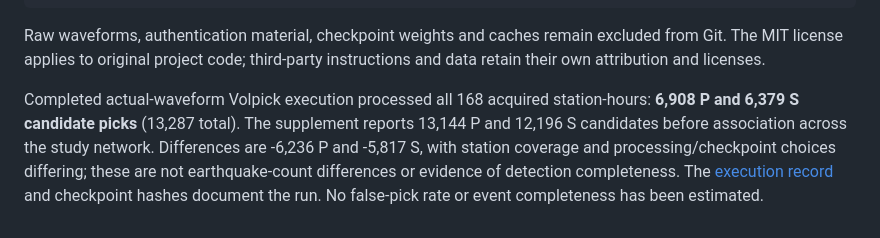
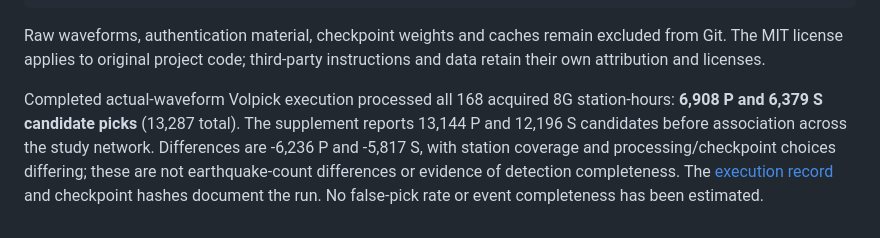
Before and after one commit to maochuan-zhang-UW/song2026-sierra-negra-reproduction, a Markdown page: README.md, the part around the change. GitHub-like rendering.

Commit message:
Clarify that completed phase picking uses the 8G subset

```diff
--- a/README.md
+++ b/README.md
@@ -68,4 +68,4 @@ git ls-remote origin refs/heads/main
 
 Raw waveforms, authentication material, checkpoint weights and caches remain excluded from Git. The MIT license applies to original project code; third-party instructions and data retain their own attribution and licenses.
 
-Completed actual-waveform Volpick execution processed all 168 acquired station-hours: **6,908 P and 6,379 S candidate picks** (13,287 total). The supplement reports 13,144 P and 12,196 S candidates before association across the study network. Differences are -6,236 P and -5,817 S, with station coverage and processing/checkpoint choices differing; these are not earthquake-count differences or evidence of detection completeness. The [execution record](results/tables/volpick_execution.json) and checkpoint hashes document the run. No false-pick rate or event completeness has been estimated.
+Completed actual-waveform Volpick execution processed all 168 acquired 8G station-hours: **6,908 P and 6,379 S candidate picks** (13,287 total). The supplement reports 13,144 P and 12,196 S candidates before association across the study network. Differences are -6,236 P and -5,817 S, with station coverage and processing/checkpoint choices differing; these are not earthquake-count differences or evidence of detection completeness. The [execution record](results/tables/volpick_execution.json) and checkpoint hashes document the run. No false-pick rate or event completeness has been estimated.
```
